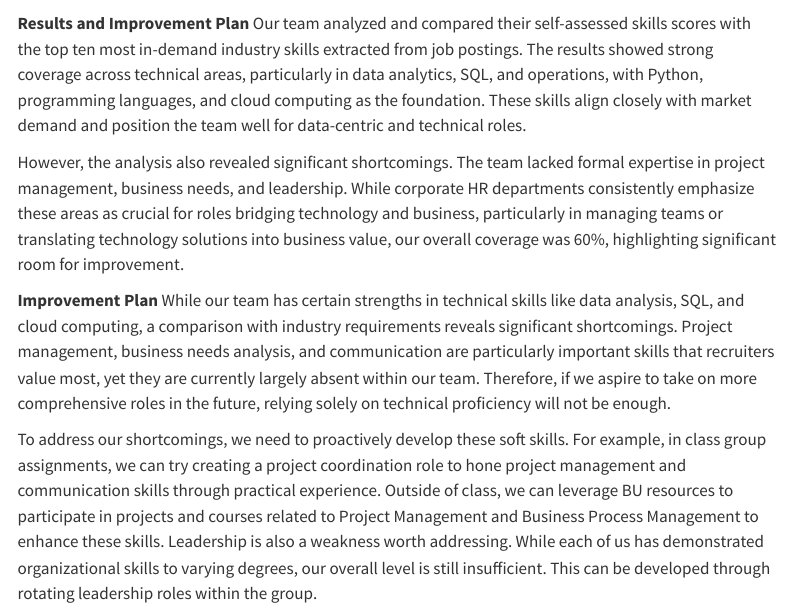
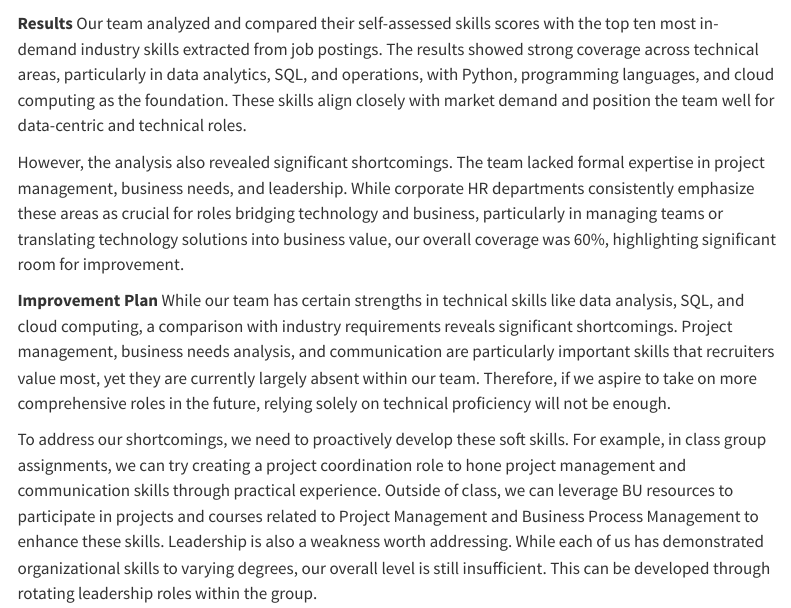
Before and after one commit to yibei23-jpg/ad688-employability-Fa25O1-group12, a Quarto document (skill_gap_analysis.qmd): the page in a window 1100 px wide, from 3240 px down. Rendered offline with R 4.5, knitr and Pandoc in place of Quarto, with nearby package versions; some code elsewhere in the file could not run offline; menus at the side of the page are left out; long lines of code are wrapped.

Commit message:
Update skill_gap_analysis.qmd

````diff
--- a/skill_gap_analysis.qmd
+++ b/skill_gap_analysis.qmd
@@ -121,7 +121,7 @@ mapping_table = pd.DataFrame({
 })
 display(mapping_table)
 ```
-**Results and Improvement Plan**
+**Results**
 Our team analyzed and compared their self-assessed skills scores with the top ten most in-demand industry skills extracted from job postings. The results showed strong coverage across technical areas, particularly in data analytics, SQL, and operations, with Python, programming languages, and cloud computing as the foundation. These skills align closely with market demand and position the team well for data-centric and technical roles.
 
 However, the analysis also revealed significant shortcomings. The team lacked formal expertise in project management, business needs, and leadership. While corporate HR departments consistently emphasize these areas as crucial for roles bridging technology and business, particularly in managing teams or translating technology solutions into business value, our overall coverage was 60%, highlighting significant room for improvement.
````
